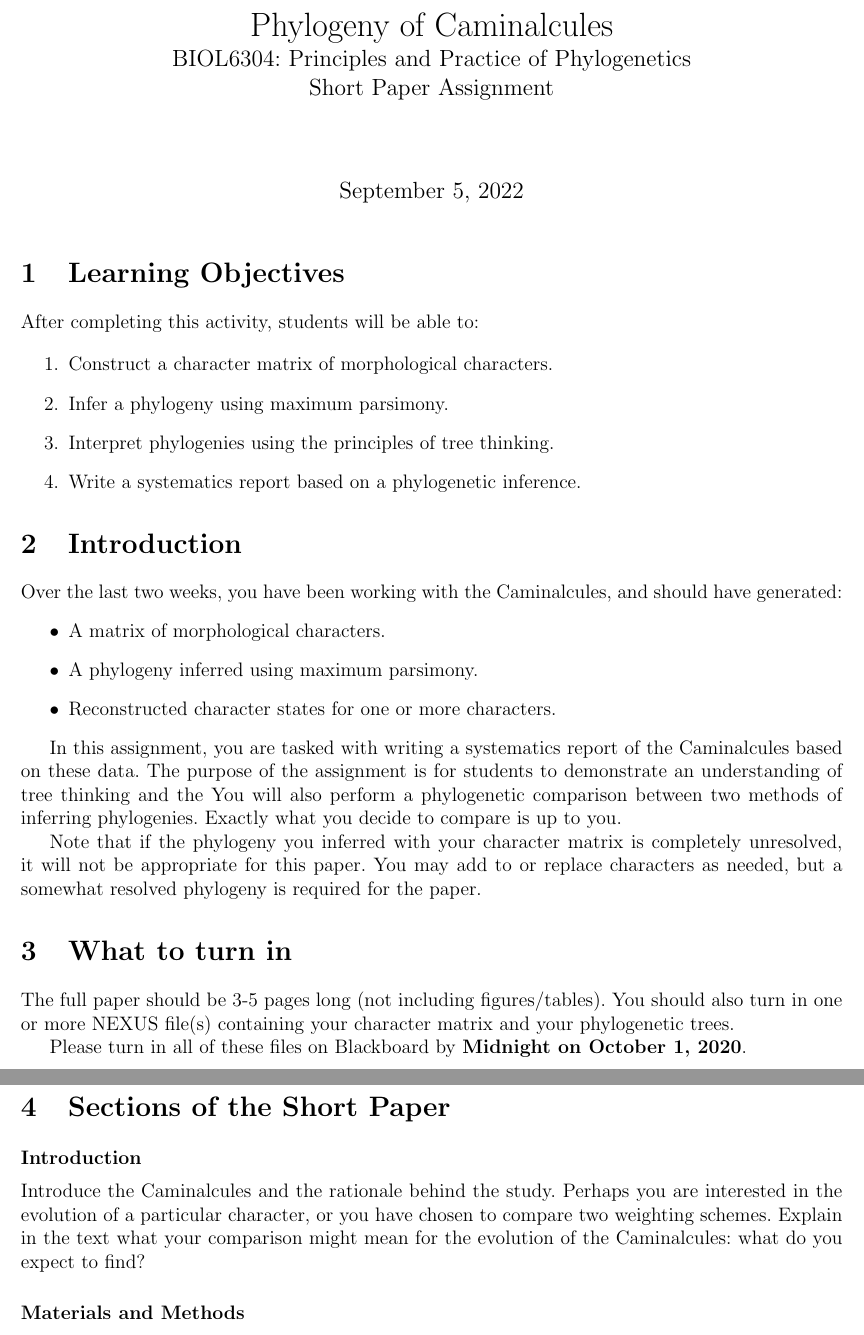
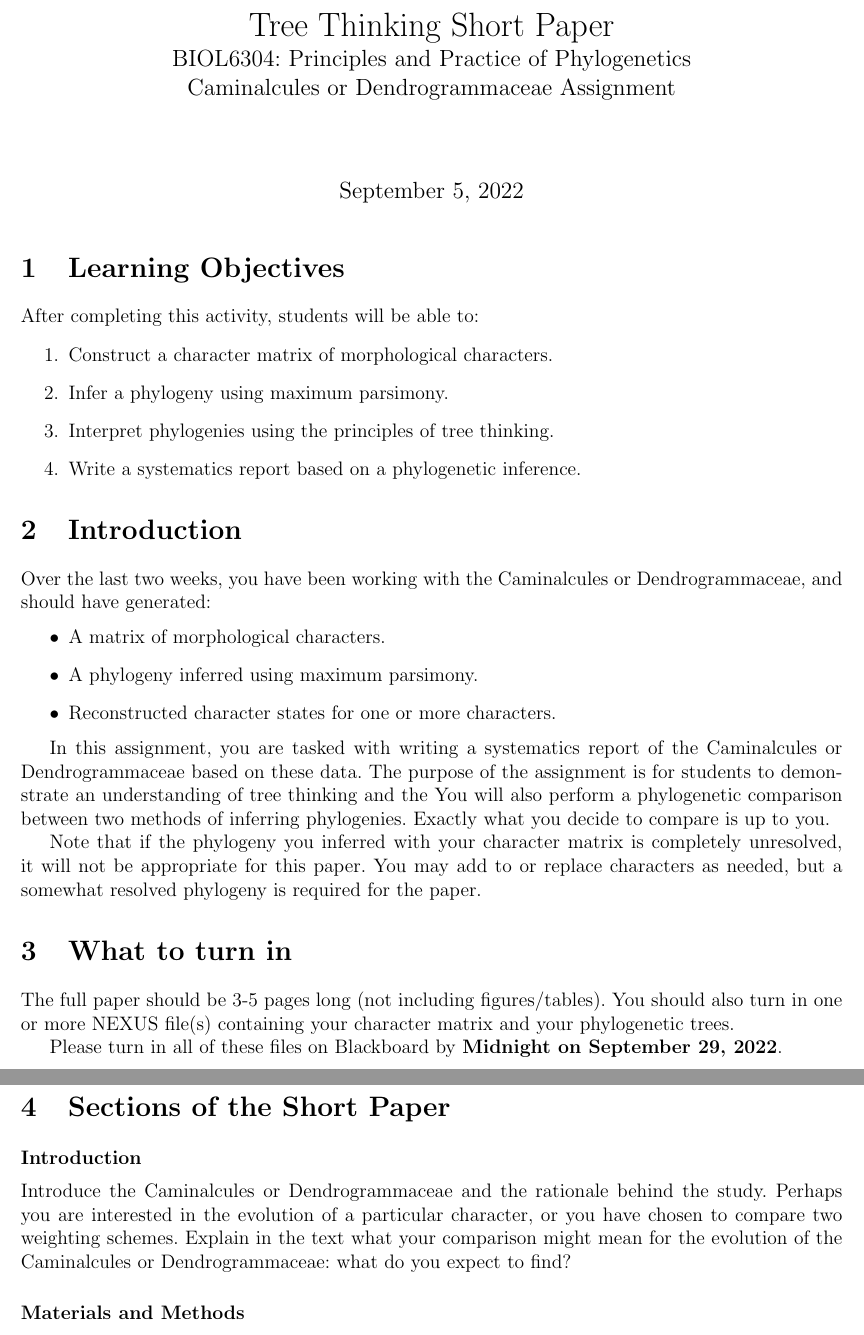
Before and after one commit to mossmatters/BIOL6302, a LaTeX problem sheet (ShortPaper_Assignment/ShortPaper_Assignment.tex): two parts of pages 1 and 2 of 2, joined at a grey line, cut at the place of the change. Compiled offline with pdfLaTeX.

Commit message:
Update short paper assignment

```diff
--- a/ShortPaper_Assignment/ShortPaper_Assignment.tex
+++ b/ShortPaper_Assignment/ShortPaper_Assignment.tex
@@ -46,7 +46,7 @@
 \renewcommand{\thefootnote}{\fnsymbol{footnote}}
 \frenchspacing
 
-\title{Phylogeny of Caminalcules\\ \large BIOL6304: Principles and Practice of Phylogenetics \\ Short Paper Assignment }
+\title{Tree Thinking Short Paper\\ \large BIOL6304: Principles and Practice of Phylogenetics \\ Caminalcules or Dendrogrammaceae Assignment }
 
 \begin{document}
 \maketitle
@@ -64,14 +64,14 @@ After completing this activity, students will be able to:
 
 \section{Introduction}
 
-Over the last two weeks, you have been working with the Caminalcules, and should have generated:
+Over the last two weeks, you have been working with the Caminalcules or Dendrogrammaceae, and should have generated:
 \begin{itemize}
 \item A matrix of morphological characters.
 \item A phylogeny inferred using maximum parsimony.
 \item Reconstructed character states for one or more characters.
 \end{itemize}
 
-In this assignment, you are tasked with writing a systematics report of the Caminalcules based on these data.
+In this assignment, you are tasked with writing a systematics report of the Caminalcules or Dendrogrammaceae based on these data.
 The purpose of the assignment is for students to demonstrate an understanding of tree thinking and the
 You will also perform a phylogenetic comparison between two methods of inferring phylogenies.
 Exactly what you decide to compare is up to you.
@@ -84,13 +84,13 @@ You may add to or replace characters as needed, but a somewhat resolved phylogen
 The full paper should be 3-5 pages long (not including figures/tables).
 You should also turn in one or more NEXUS file(s) containing your character matrix and your phylogenetic trees.
 
-Please turn in all of these files on Blackboard by \textbf{Midnight on October 1, 2020}.
+Please turn in all of these files on Blackboard by \textbf{Midnight on September 29, 2022}.
 
 \section{Sections of the Short Paper}
 
 \paragraph{Introduction}
-Introduce the Caminalcules and the rationale behind the study.
+Introduce the Caminalcules or Dendrogrammaceae and the rationale behind the study.
 Perhaps you are interested in the evolution of a particular character, or you have chosen to compare two weighting schemes.
-Explain in the text what your comparison might mean for the evolution of the Caminalcules: what do you expect to find?
+Explain in the text what your comparison might mean for the evolution of the Caminalcules or Dendrogrammaceae: what do you expect to find?
 
 \paragraph{Materials and Methods}
```
Also changed, not shown: ShortPaper_Assignment/ShortPaper_Assignment.pdf, ShortPaper_Assignment/ShortPaper_Assignment.tex (8 more changed lines), 3 other files.
